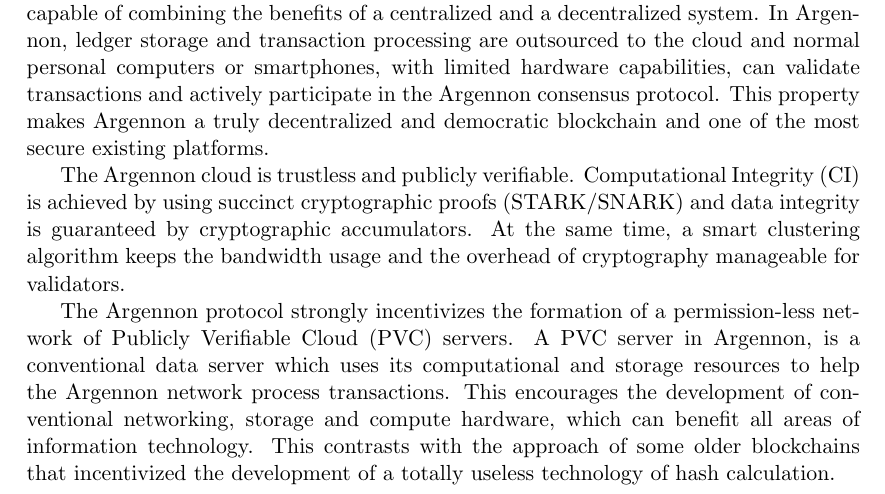
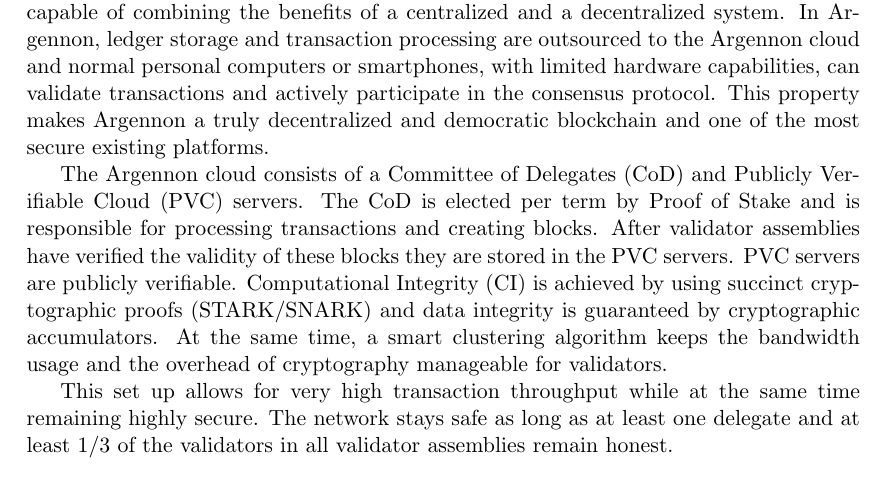
Before and after one commit to aybehrouz/argennon, a LaTeX thesis (tex/A.tex): part of page 2 of 47, cut so that both start at the same text. Compiled offline with pdfLaTeX.

Commit message:
changed chapter 1 of whitepaper

```diff
--- a/tex/A.tex
+++ b/tex/A.tex
@@ -52,24 +52,22 @@
         contract platform. The Argennon blockchain uses
         a hybrid proof of stake (HPoS) consensus protocol, which is capable of combining the benefits of
         a centralized and a decentralized system. In Argennon, ledger storage and transaction processing are
-        outsourced to the cloud and normal personal computers or smartphones, with limited hardware
+        outsourced to the Argennon cloud and normal personal computers or smartphones, with limited hardware
         capabilities, can validate transactions and actively
-        participate in the Argennon consensus protocol. This property makes Argennon a truly decentralized and
+        participate in the consensus protocol. This property makes Argennon a truly decentralized and
         democratic blockchain and one of the most secure existing platforms.
 
-        The Argennon cloud is trustless and publicly verifiable. Computational Integrity (CI) is
+        The Argennon cloud consists of a Committee of Delegates (CoD) and Publicly Verifiable Cloud (PVC) servers.
+        The CoD is elected per term by Proof of Stake and is responsible for processing transactions and creating blocks.
+        After validator assemblies have verified the validity of these blocks they are stored in the PVC servers.
+        PVC servers are publicly verifiable. Computational Integrity (CI) is
         achieved by using succinct cryptographic proofs (STARK/SNARK)
         and data integrity is guaranteed by cryptographic accumulators. At the same time, a smart
         clustering algorithm keeps the bandwidth usage and the overhead of cryptography manageable
         for validators.
 
-        The Argennon protocol strongly incentivizes the formation of a permission-less network of Publicly Verifiable
-        Cloud (PVC) servers. A PVC server in Argennon, is a conventional data server which uses its computational and
-        storage resources to help the Argennon network process transactions. This encourages the development
-        of conventional networking, storage and compute hardware, which can benefit all areas of information technology.
-        This contrasts with the approach of some older blockchains that incentivized the development of a totally
-        useless technology of hash calculation.
-
+        This set up allows for very high transaction throughput while at the same time remaining highly secure. The network
+        stays safe as long as at least one delegate and at least 1/3 of the validators in all validator assemblies remain honest.
     \end{abstract}
     \tableofcontents
 
```
